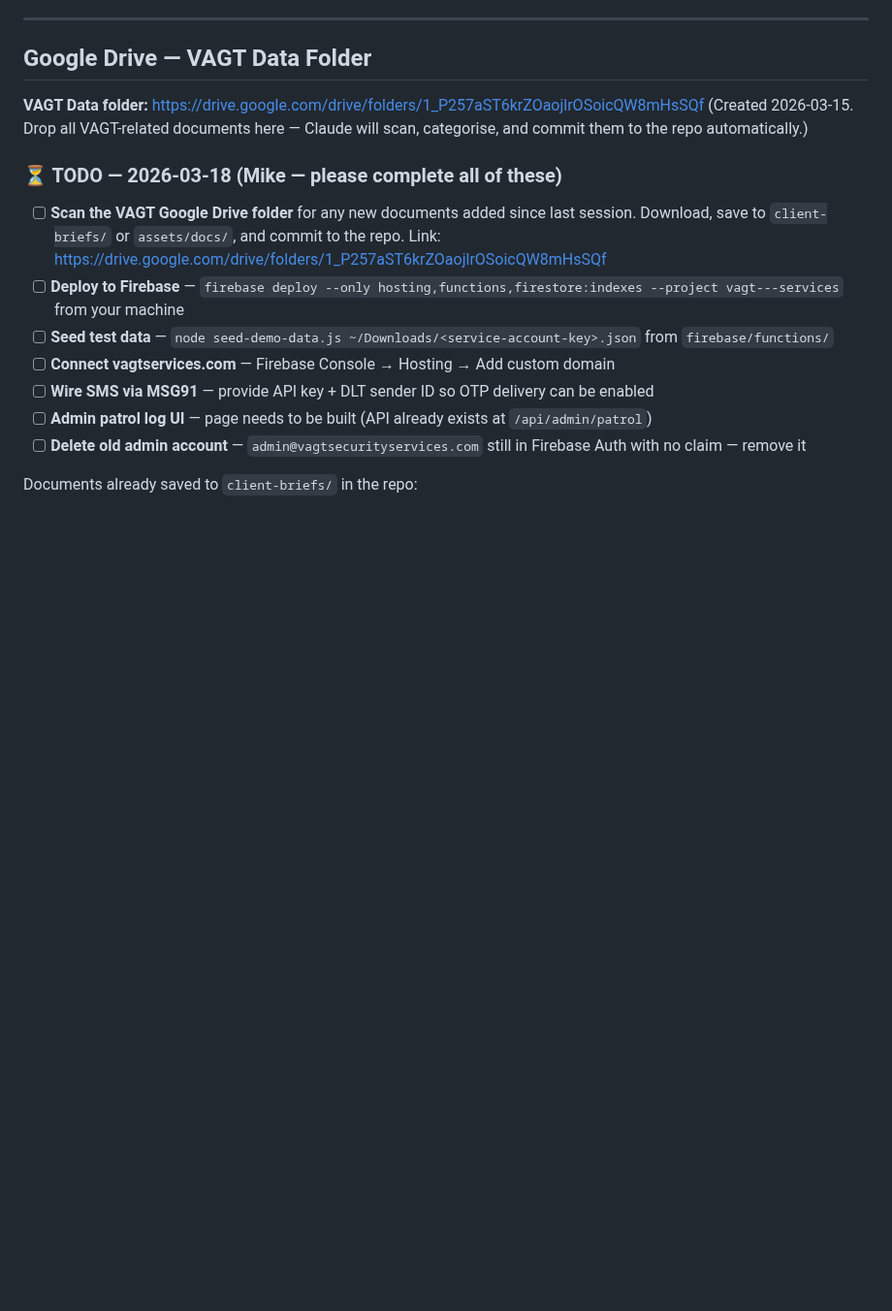
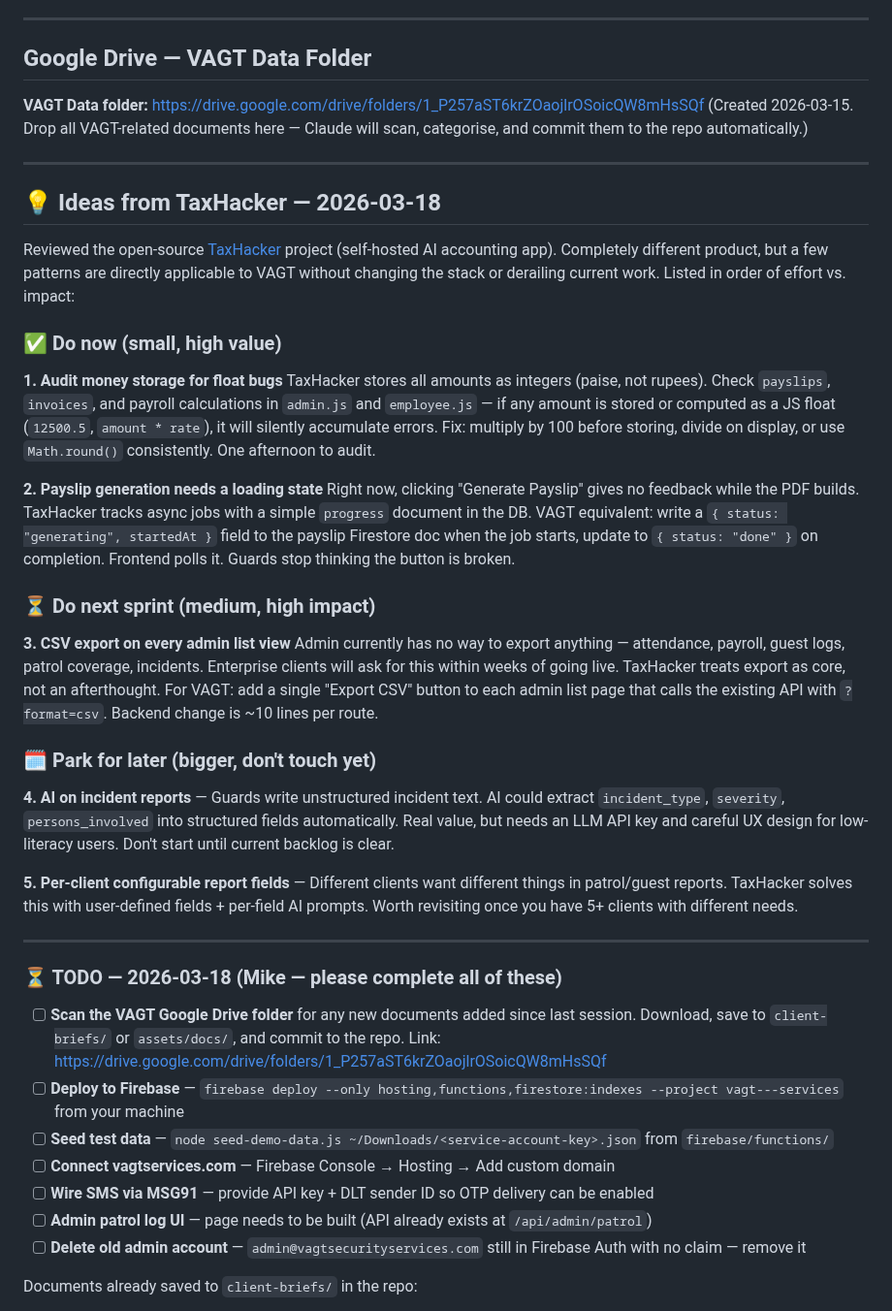
Before and after one commit to nikhiljha3105/vagt-website-2026, a Markdown page: handoff-for-mike.md, the part around one of its changes. Shown at 97% size. Rendered like a GitHub page; blank space fills up the shorter version.

Commit message:
handoff: add TaxHacker-inspired ideas for Mike — scoped, no derailing

```diff
--- a/handoff-for-mike.md
+++ b/handoff-for-mike.md
@@ -7,6 +7,33 @@
 
 **VAGT Data folder:** https://drive.google.com/drive/folders/1_P257aST6krZOaojlrOSoicQW8mHsSQf
 (Created 2026-03-15. Drop all VAGT-related documents here — Claude will scan, categorise, and commit them to the repo automatically.)
+
+---
+
+## 💡 Ideas from TaxHacker — 2026-03-18
+
+Reviewed the open-source [TaxHacker](https://github.com/vas3k/TaxHacker) project (self-hosted AI accounting app). Completely different product, but a few patterns are directly applicable to VAGT without changing the stack or derailing current work. Listed in order of effort vs. impact:
+
+### ✅ Do now (small, high value)
+
+**1. Audit money storage for float bugs**
+TaxHacker stores all amounts as integers (paise, not rupees). Check `payslips`, `invoices`, and payroll calculations in `admin.js` and `employee.js` — if any amount is stored or computed as a JS float (`12500.5`, `amount * rate`), it will silently accumulate errors. Fix: multiply by 100 before storing, divide on display, or use `Math.round()` consistently. One afternoon to audit.
+
+**2. Payslip generation needs a loading state**
+Right now, clicking "Generate Payslip" gives no feedback while the PDF builds. TaxHacker tracks async jobs with a simple `progress` document in the DB. VAGT equivalent: write a `{ status: "generating", startedAt }` field to the payslip Firestore doc when the job starts, update to `{ status: "done" }` on completion. Frontend polls it. Guards stop thinking the button is broken.
+
+### ⏳ Do next sprint (medium, high impact)
+
+**3. CSV export on every admin list view**
+Admin currently has no way to export anything — attendance, payroll, guest logs, patrol coverage, incidents. Enterprise clients will ask for this within weeks of going live. TaxHacker treats export as core, not an afterthought. For VAGT: add a single "Export CSV" button to each admin list page that calls the existing API with `?format=csv`. Backend change is ~10 lines per route.
+
+### 🗓️ Park for later (bigger, don't touch yet)
+
+**4. AI on incident reports** — Guards write unstructured incident text. AI could extract `incident_type`, `severity`, `persons_involved` into structured fields automatically. Real value, but needs an LLM API key and careful UX design for low-literacy users. Don't start until current backlog is clear.
+
+**5. Per-client configurable report fields** — Different clients want different things in patrol/guest reports. TaxHacker solves this with user-defined fields + per-field AI prompts. Worth revisiting once you have 5+ clients with different needs.
+
+---
 
 ### ⏳ TODO — 2026-03-18 (Mike — please complete all of these)
 - [ ] **Scan the VAGT Google Drive folder** for any new documents added since last session. Download, save to `client-briefs/` or `assets/docs/`, and commit to the repo. Link: https://drive.google.com/drive/folders/1_P257aST6krZOaojlrOSoicQW8mHsSQf
```
Also changed, not shown: other parts of handoff-for-mike.md (+1 -1 lines).
